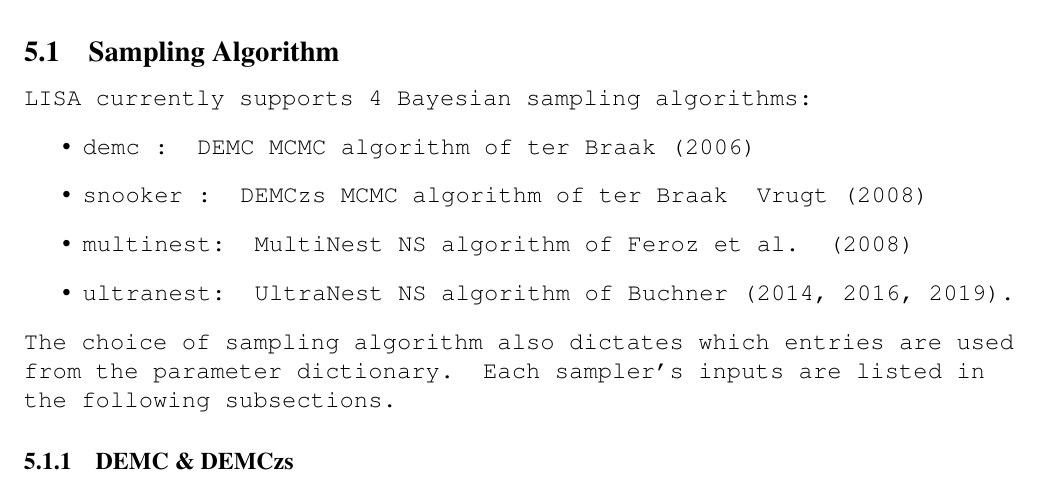
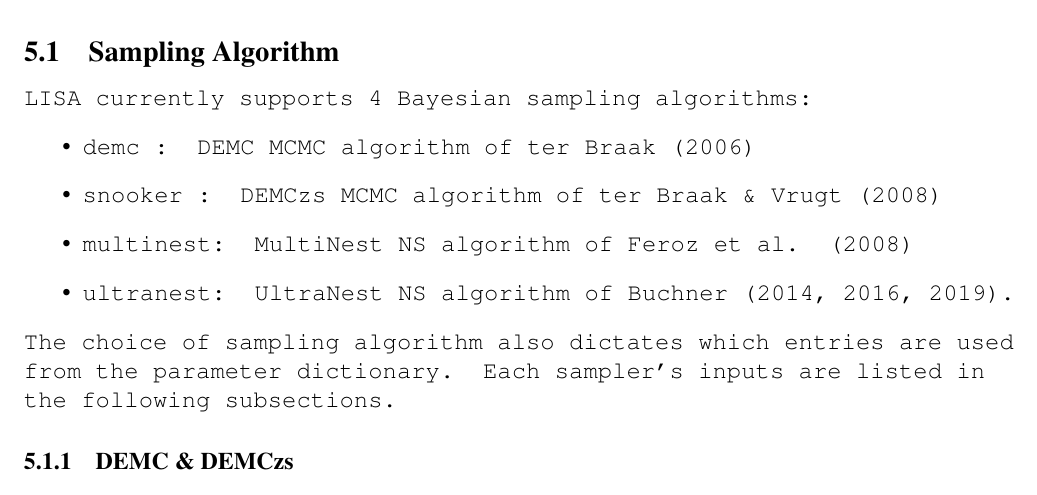
Before and after one commit to exosports/LISA, a LaTeX document (doc/LISA_user_manual/LISA_user_manual.tex): part of page 5 of 8, cut so that both start at the same text. Compiled offline with pdfLaTeX.

Commit message:
LaTeX fix

```diff
--- a/doc/LISA_user_manual/LISA_user_manual.tex
+++ b/doc/LISA_user_manual/LISA_user_manual.tex
@@ -205,7 +205,7 @@
 LISA currently supports 4 Bayesian sampling algorithms:
 \begin{itemize}
 \item demc   : DEMC MCMC algorithm of ter Braak (2006)
-\item snooker  : DEMCzs MCMC algorithm of ter Braak & Vrugt (2008)
+\item snooker  : DEMCzs MCMC algorithm of ter Braak \& Vrugt (2008)
 \item multinest: MultiNest NS algorithm of Feroz et al. (2008)
 \item ultranest: UltraNest NS algorithm of Buchner (2014, 2016, 2019).
 \end{itemize}
```
